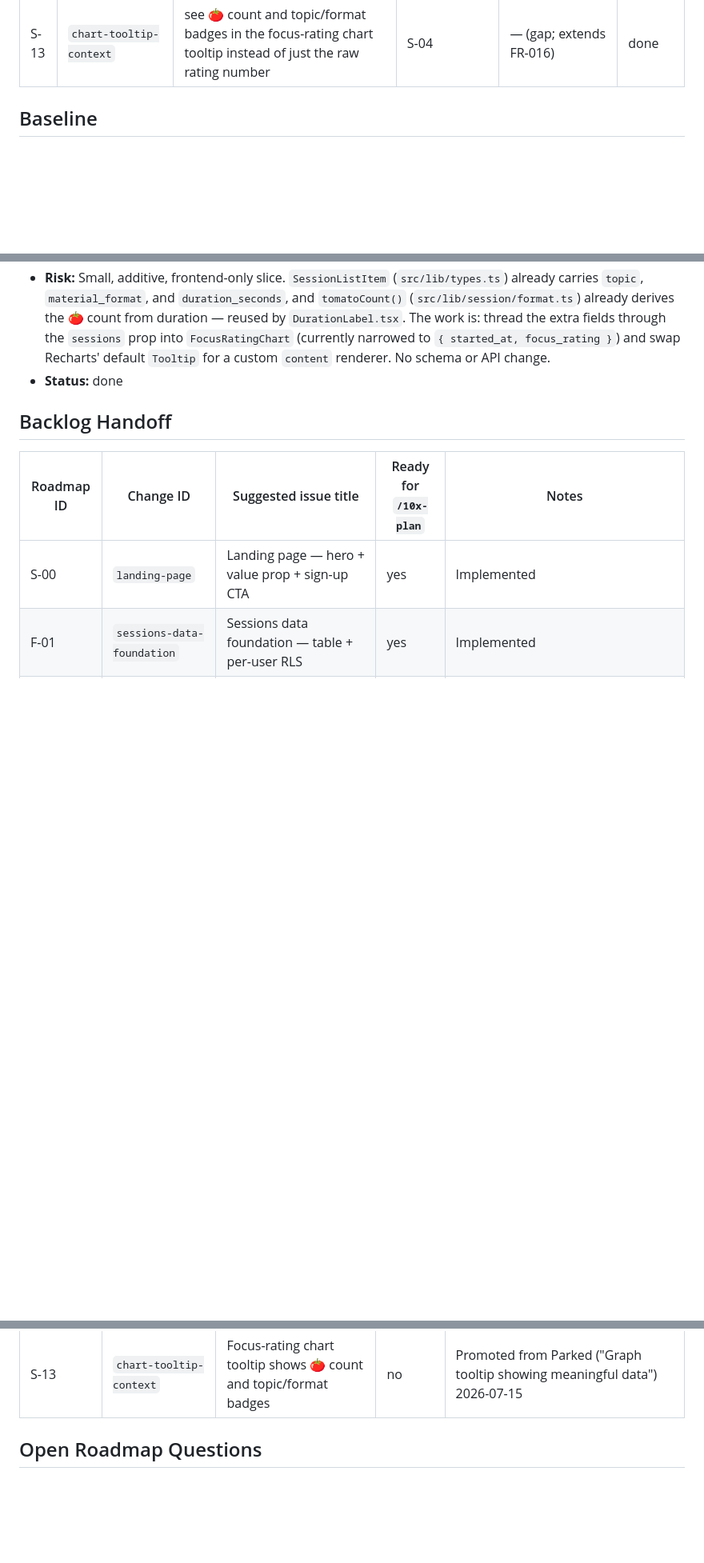
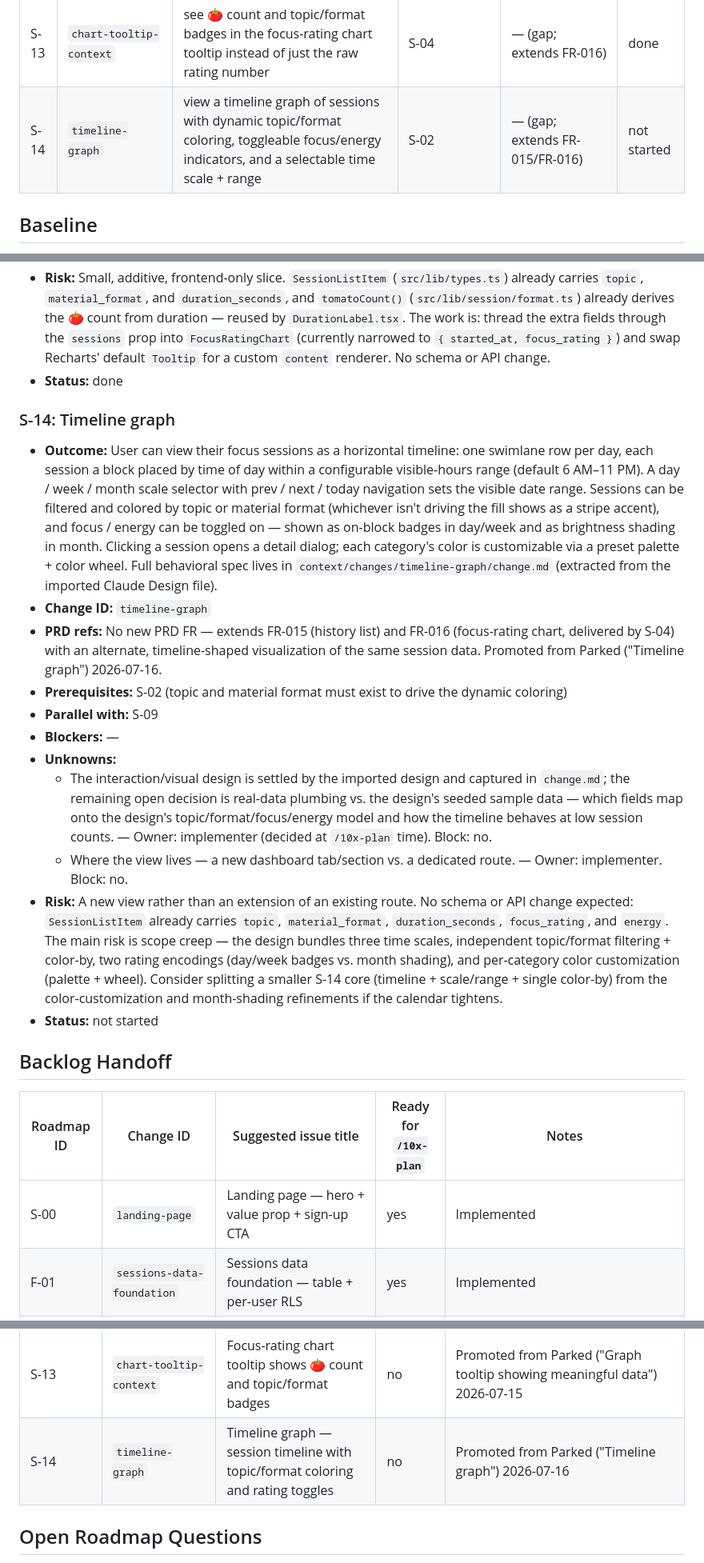
Before and after one commit to plpabla/pomosapiens, a Markdown page: context/foundation/roadmap.md, 3 parts joined by grey strips. Shown at 80% size. Rendered like a GitHub page; blank space fills up the shorter version.

Commit message:
doc: change description

```diff
--- a/context/foundation/roadmap.md
+++ b/context/foundation/roadmap.md
@@ -44,6 +44,7 @@ PomoSapiens captures what existing Pomodoro trackers miss: pre-session context (
 | S-11 | `reopen-running-session`           | return to an in-progress session from the dashboard after its tab/window was closed                                                 | S-05          | — (gap; extends FR-015)                               | done        |
 | S-12 | `ui-improvements`                  | see accurate 🍅 time badges, correct stop-button wording, a pre-selected energy default, relocated badges, and a bigger timer clock | S-03          | — (cosmetic; no FR)                                   | done        |
 | S-13 | `chart-tooltip-context`            | see 🍅 count and topic/format badges in the focus-rating chart tooltip instead of just the raw rating number                       | S-04          | — (gap; extends FR-016)                              | done |
+| S-14 | `timeline-graph`                   | view a timeline graph of sessions with dynamic topic/format coloring, toggleable focus/energy indicators, and a selectable time scale + range | S-02          | — (gap; extends FR-015/FR-016)                       | not started |
 
 ## Baseline
 
@@ -275,6 +276,20 @@ What's already in place in the codebase as of 2026-05-28 (auto-researched + user
 - **Risk:** Small, additive, frontend-only slice. `SessionListItem` (`src/lib/types.ts`) already carries `topic`, `material_format`, and `duration_seconds`, and `tomatoCount()` (`src/lib/session/format.ts`) already derives the 🍅 count from duration — reused by `DurationLabel.tsx`. The work is: thread the extra fields through the `sessions` prop into `FocusRatingChart` (currently narrowed to `{ started_at, focus_rating }`) and swap Recharts' default `Tooltip` for a custom `content` renderer. No schema or API change.
 - **Status:** done
 
+### S-14: Timeline graph
+
+- **Outcome:** User can view their focus sessions as a horizontal timeline: one swimlane row per day, each session a block placed by time of day within a configurable visible-hours range (default 6 AM–11 PM). A day / week / month scale selector with prev / next / today navigation sets the visible date range. Sessions can be filtered and colored by topic or material format (whichever isn't driving the fill shows as a stripe accent), and focus / energy can be toggled on — shown as on-block badges in day/week and as brightness shading in month. Clicking a session opens a detail dialog; each category's color is customizable via a preset palette + color wheel. Full behavioral spec lives in `context/changes/timeline-graph/change.md` (extracted from the imported Claude Design file).
+- **Change ID:** `timeline-graph`
+- **PRD refs:** No new PRD FR — extends FR-015 (history list) and FR-016 (focus-rating chart, delivered by S-04) with an alternate, timeline-shaped visualization of the same session data. Promoted from Parked ("Timeline graph") 2026-07-16.
+- **Prerequisites:** S-02 (topic and material format must exist to drive the dynamic coloring)
+- **Parallel with:** S-09
+- **Blockers:** —
+- **Unknowns:**
+  - The interaction/visual design is settled by the imported design and captured in `change.md`; the remaining open decision is real-data plumbing vs. the design's seeded sample data — which fields map onto the design's topic/format/focus/energy model and how the timeline behaves at low session counts. — Owner: implementer (decided at `/10x-plan` time). Block: no.
+  - Where the view lives — a new dashboard tab/section vs. a dedicated route. — Owner: implementer. Block: no.
+- **Risk:** A new view rather than an extension of an existing route. No schema or API change expected: `SessionListItem` already carries `topic`, `material_format`, `duration_seconds`, `focus_rating`, and `energy`. The main risk is scope creep — the design bundles three time scales, independent topic/format filtering + color-by, two rating encodings (day/week badges vs. month shading), and per-category color customization (palette + wheel). Consider splitting a smaller S-14 core (timeline + scale/range + single color-by) from the color-customization and month-shading refinements if the calendar tightens.
+- **Status:** not started
+
 ## Backlog Handoff
 
 | Roadmap ID | Change ID                          | Suggested issue title                                                                         | Ready for `/10x-plan` | Notes                                                                                                           |
@@ -294,6 +309,7 @@ What's already in place in the codebase as of 2026-05-28 (auto-researched + user
 | S-11       | `reopen-running-session`           | Resume an in-progress session from the dashboard                                              | no                    | Promoted from Parked ("Re-open running session from a dashboard") 2026-07-12                                    |
 | S-12       | `ui-improvements`                  | UI improvements bundle — time badges, stop-button wording, energy default, layout, clock size | no                    | Promoted from Parked ("UI improvements") 2026-07-12                                                             |
 | S-13       | `chart-tooltip-context`            | Focus-rating chart tooltip shows 🍅 count and topic/format badges                             | no                    | Promoted from Parked ("Graph tooltip showing meaningful data") 2026-07-15                                       |
+| S-14       | `timeline-graph`                   | Timeline graph — session timeline with topic/format coloring and rating toggles               | no                    | Promoted from Parked ("Timeline graph") 2026-07-16                                                              |
 
 ## Open Roadmap Questions
 
```
Also changed, not shown: other parts of context/foundation/roadmap.md (+1 -2 lines), 1 other file.
